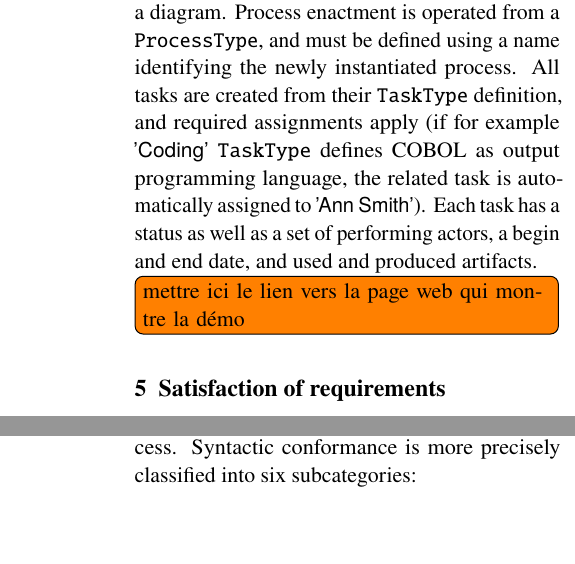
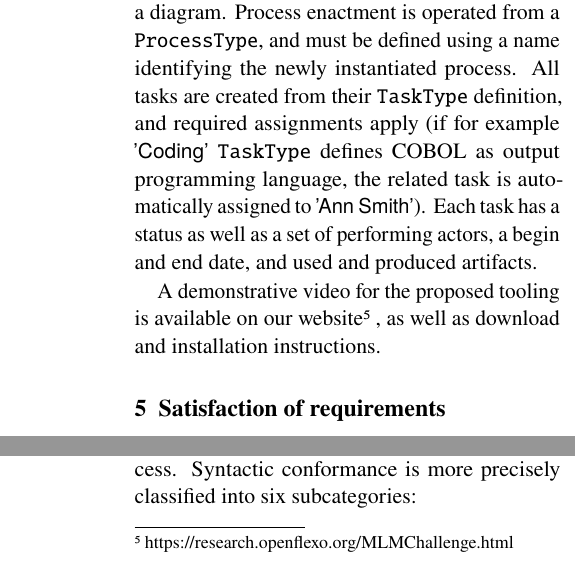
Before and after one commit to labsticc-p4s/multi-process-challenge, a LaTeX document (1-main.tex, which reads 6-modelpresentation.tex): two parts of the columns of page 13 of 18, joined at a grey line, cut so that both start at the same text, the shorter picture padded with empty space. Compiled offline with pdfLaTeX.

Commit message:
sync overleaf->github

```diff
--- a/6-modelpresentation.tex
+++ b/6-modelpresentation.tex
@@ -328,5 +328,4 @@ Figure \ref{fig:ToolingArchitecture} shows the architecture of these two tools.
 
 The other tool, called \textit{Enacted process graphical editor} and shown on figure~\ref{fig:ScreenshotEnactedProcessEditor}, provides process edition and tasks assignations through a graphical visualization displaying the process being executed. This tool is represented on the right side of the figure~\ref{fig:ToolingArchitecture}. It follows the same architecture pattern of the \textit{ProcessType graphical editor}, with two model slots referencing both the model and a diagram. Process enactment is operated from a \texttt{ProcessType}, and must be defined using a name identifying the newly instantiated process. All tasks are created from their \texttt{TaskType} definition, and required assignments apply (if for example \inst{Coding} \texttt{TaskType} defines COBOL as output programming language, the related task is automatically assigned to \inst{Ann Smith}). Each task has a status as well as a set of performing actors, a begin and end date, and used and produced artifacts.
 
-
-\todo[inline]{mettre ici le lien vers la page web qui montre la démo}
+A demonstrative video for the proposed tooling is available on our website\footnote{\url{https://research.openflexo.org/MLMChallenge.html}}, as well as download and installation instructions.
```
